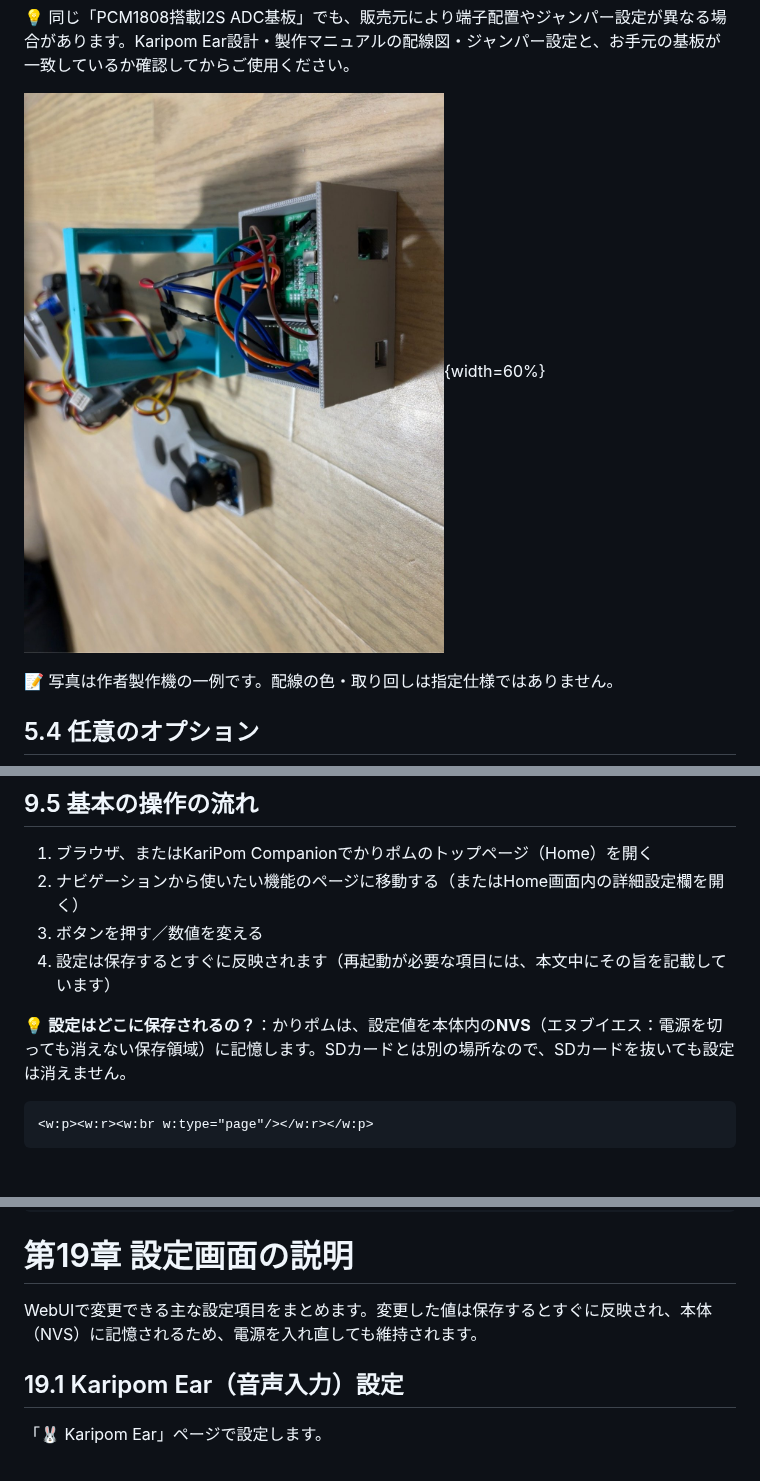
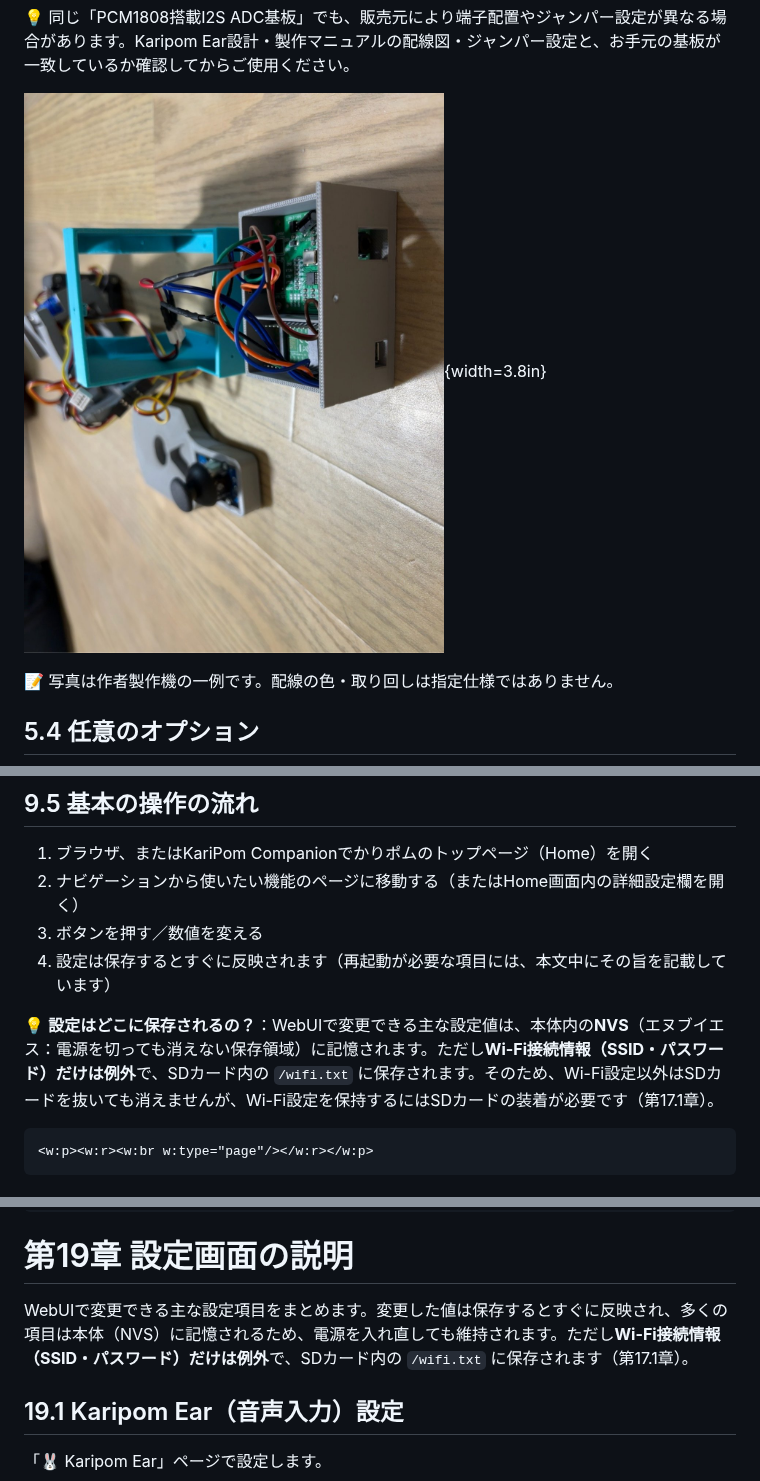
Before and after one commit to kariagepompadour/KariPom, a Markdown page: docs/manual/karipom_manual.md, 3 parts joined by grey strips. GitHub-like rendering.

````diff
--- a/docs/manual/karipom_manual.md
+++ b/docs/manual/karipom_manual.md
@@ -291,7 +291,7 @@ PCを使わずにBBX（音に反応するかりポムの世界）を楽しみた
 
 💡 同じ「PCM1808搭載I2S ADC基板」でも、販売元により端子配置やジャンパー設定が異なる場合があります。Karipom Ear設計・製作マニュアルの配線図・ジャンパー設定と、お手元の基板が一致しているか確認してからご使用ください。
 
-![Karipom Ear収納部の一例（PCM1808基板・Raspberry Pi Pico 2 H）](images/ch5_ear_compartment.jpg){width=60%}
+![Karipom Ear収納部の一例（PCM1808基板・Raspberry Pi Pico 2 H）](images/ch5_ear_compartment.jpg){width=3.8in}
 
 📝 写真は作者製作機の一例です。配線の色・取り回しは指定仕様ではありません。
 
@@ -493,7 +493,7 @@ WebUIには、機能ごとに次のページが用意されています。各ペ
 3. ボタンを押す／数値を変える
 4. 設定は保存するとすぐに反映されます（再起動が必要な項目には、本文中にその旨を記載しています）
 
-💡 **設定はどこに保存されるの？**：かりポムは、設定値を本体内の**NVS**（エヌブイエス：電源を切っても消えない保存領域）に記憶します。SDカードとは別の場所なので、SDカードを抜いても設定は消えません。
+💡 **設定はどこに保存されるの？**：WebUIで変更できる主な設定値は、本体内の**NVS**（エヌブイエス：電源を切っても消えない保存領域）に記憶されます。ただし**Wi-Fi接続情報（SSID・パスワード）だけは例外**で、SDカード内の `/wifi.txt` に保存されます。そのため、Wi-Fi設定以外はSDカードを抜いても消えませんが、Wi-Fi設定を保持するにはSDカードの装着が必要です（第17.1章）。
 
 ```{=openxml}
 <w:p><w:r><w:br w:type="page"/></w:r></w:p>
@@ -956,7 +956,7 @@ WebUIのナビゲーションから「Log Viewer」を開きます。
 
 # 第19章 設定画面の説明
 
-WebUIで変更できる主な設定項目をまとめます。変更した値は保存するとすぐに反映され、本体（NVS）に記憶されるため、電源を入れ直しても維持されます。
+WebUIで変更できる主な設定項目をまとめます。変更した値は保存するとすぐに反映され、多くの項目は本体（NVS）に記憶されるため、電源を入れ直しても維持されます。ただし**Wi-Fi接続情報（SSID・パスワード）だけは例外**で、SDカード内の `/wifi.txt` に保存されます（第17.1章）。
 
 ## 19.1 Karipom Ear（音声入力）設定
 
````
Also changed, not shown: other parts of docs/manual/karipom_manual.md (+9 -8 lines), docs/manual/images/cover_karipom_pair.jpg (added), 1 other file.
